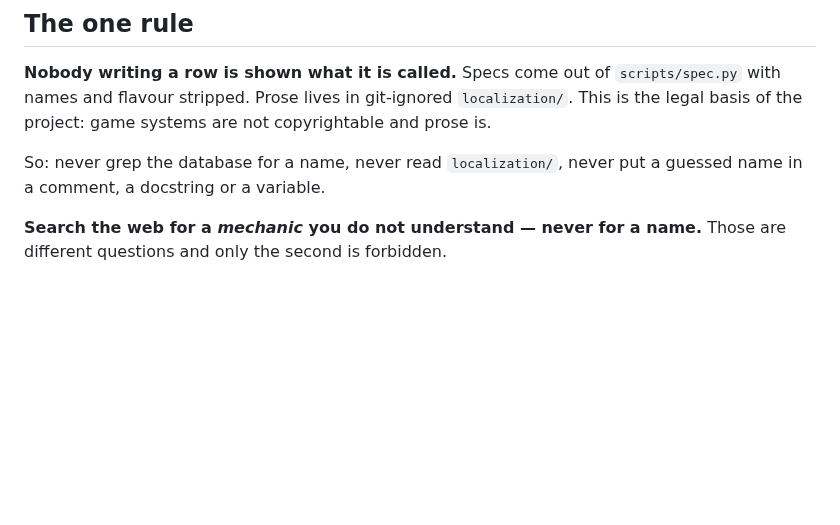
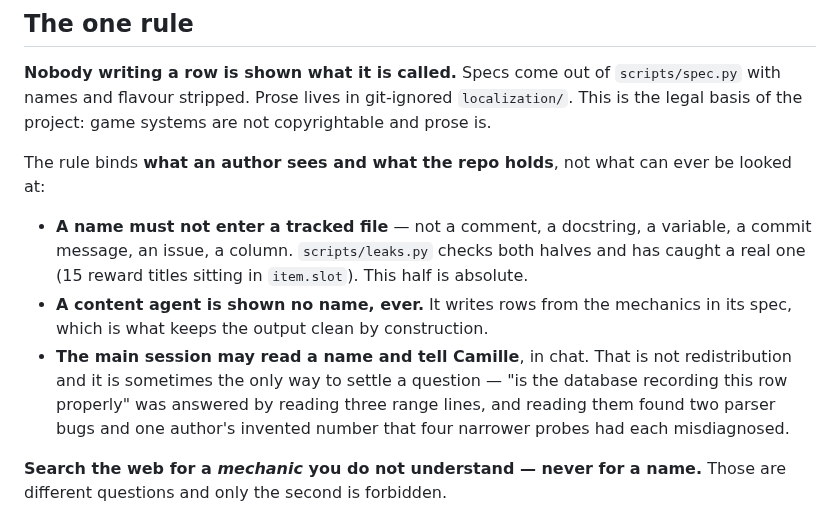
Before and after one commit to camille-ryan/combat_engine, a Markdown page: CLAUDE.md, the part around the change. GitHub-like rendering; blank space fills up the shorter version.

Commit message:
The name rule binds what authors see and what the repo holds
Camille's call, and the distinction is the right one: the legal exposure is a
printed name sitting in a tracked file or reaching an author who then writes
prose from it. The main session reading one and saying it in chat is neither.

So the three halves are now stated separately -- absolute for tracked files,
absolute for content agents, permitted for the main session in chat -- where
before a single "never grep the database for a name" covered all three and
was stronger than the reason for it.

Written because this session needed it. "Is the database recording this row
properly" had four narrower probes aimed at it, each of which misdiagnosed:
the count of affected rows, which component was at fault, and whether the
content or the parser was wrong. Three range lines settled it in one look and
found two parser bugs. leaks.py reports clean on both halves.

```diff
--- a/CLAUDE.md
+++ b/CLAUDE.md
@@ -55,8 +55,21 @@ Three orthogonal axes. Pick one from each that applies.
 git-ignored `localization/`. This is the legal basis of the project: game
 systems are not copyrightable and prose is.
 
-So: never grep the database for a name, never read `localization/`, never
-put a guessed name in a comment, a docstring or a variable.
+The rule binds **what an author sees and what the repo holds**, not what can
+ever be looked at:
+
+* **A name must not enter a tracked file** — not a comment, a docstring, a
+  variable, a commit message, an issue, a column. `scripts/leaks.py` checks
+  both halves and has caught a real one (15 reward titles sitting in
+  `item.slot`). This half is absolute.
+* **A content agent is shown no name, ever.** It writes rows from the
+  mechanics in its spec, which is what keeps the output clean by
+  construction.
+* **The main session may read a name and tell Camille**, in chat. That is
+  not redistribution and it is sometimes the only way to settle a question —
+  "is the database recording this row properly" was answered by reading
+  three range lines, and reading them found two parser bugs and one author's
+  invented number that four narrower probes had each misdiagnosed.
 
 **Search the web for a *mechanic* you do not understand — never for a
 name.** Those are different questions and only the second is forbidden.
```
